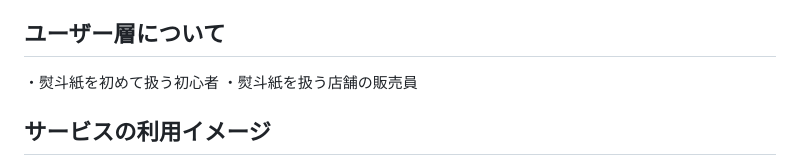
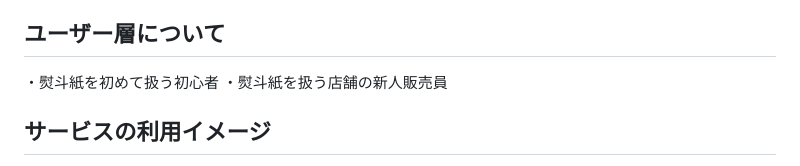
Before and after one commit to miyu51/noshiru, a Markdown page: README.md, the part around the change. GitHub-like rendering.

Commit message:
README修正1

```diff
--- a/README.md
+++ b/README.md
@@ -10,7 +10,7 @@
 
 ## ユーザー層について
 ・熨斗紙を初めて扱う初心者
-・熨斗紙を扱う店舗の販売員
+・熨斗紙を扱う店舗の新人販売員
 
 ## サービスの利用イメージ
 　熨斗紙という存在を知らない、また詳しくない人、自信を持てない人が、表書きや水引き、文字の色を簡単に調べることができます。慶事や弔事などのカテゴリー検索、結婚や上棟式などのキーワード検索の他、複雑な状況下における判断に迷う場面での選択肢（例えば、入院していた者が亡くなり、これまでのお礼として病院へ品物を持参する場合）や連名時の名前の書き順などの予備知識をコラムとして提供します。
```
